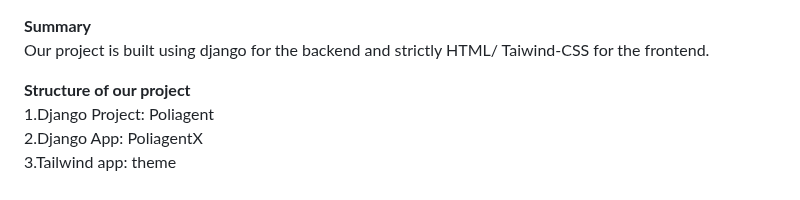
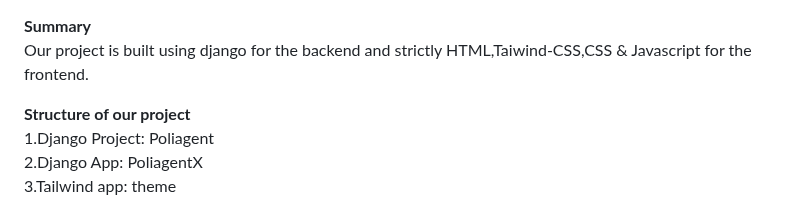
Before and after one commit to poliagentx/PoliAgentX, a Markdown page: README.md, the part around the change. Drawn GitHub-style.

```diff
--- a/README.md
+++ b/README.md
@@ -1,5 +1,5 @@
 **Summary**
-Our project is built using django for the backend and strictly  HTML/ Taiwind-CSS for the frontend.
+Our project is built using django for the backend and strictly  HTML,Taiwind-CSS,CSS & Javascript for the frontend.
 
 **Structure of our project**
 1.Django Project: Poliagent
```
